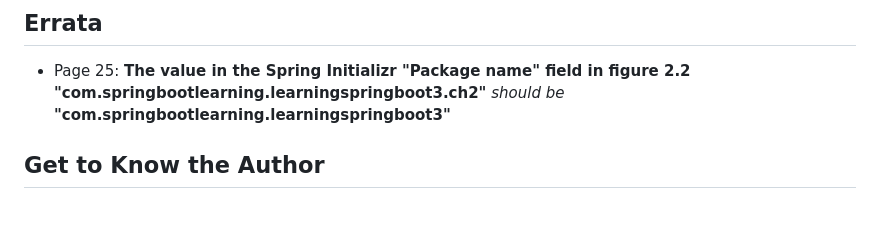
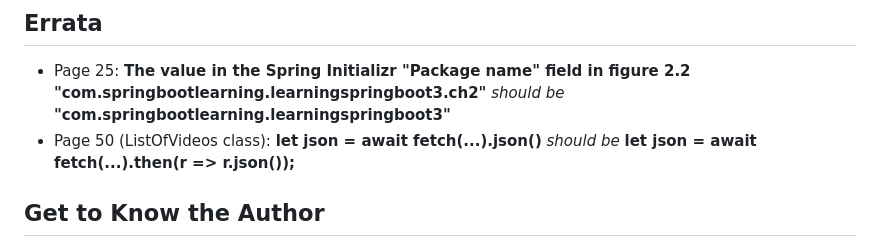
Before and after one commit to PacktPublishing/Learning-Spring-Boot-3.0-Third-Edition, a Markdown page: README.md, the part around the change. GitHub-like rendering; blank space fills up the shorter version.

```diff
--- a/README.md
+++ b/README.md
@@ -64,6 +64,7 @@ We also provide a PDF file that has color images of the screenshots/diagrams use
 
 ## Errata
  * Page 25:  **The value in the Spring Initializr "Package name" field in figure 2.2 "com.springbootlearning.learningspringboot3.ch2"** _should be_ **"com.springbootlearning.learningspringboot3"**
+  * Page 50 (ListOfVideos class):  **let json = await fetch(...).json()** _should be_ **let json = await fetch(...).then(r => r.json());**
 
 ## Get to Know the Author
 **Greg L. Turnquist** works on the Spring team at VMware. He is the project lead for Spring Data JPA and has committed to multiple projects including Spring Boot, Spring Security, R2DBC, Spring HATEOAS, and more. He has written the Hacking with Spring Boot series as well as Packt's best-selling title, Learning Spring Boot 2.0 2nd Edition. He co-founded the Nashville Java User Group in 2010 and hasn't met a Java app (yet) that he doesn't like.
```
